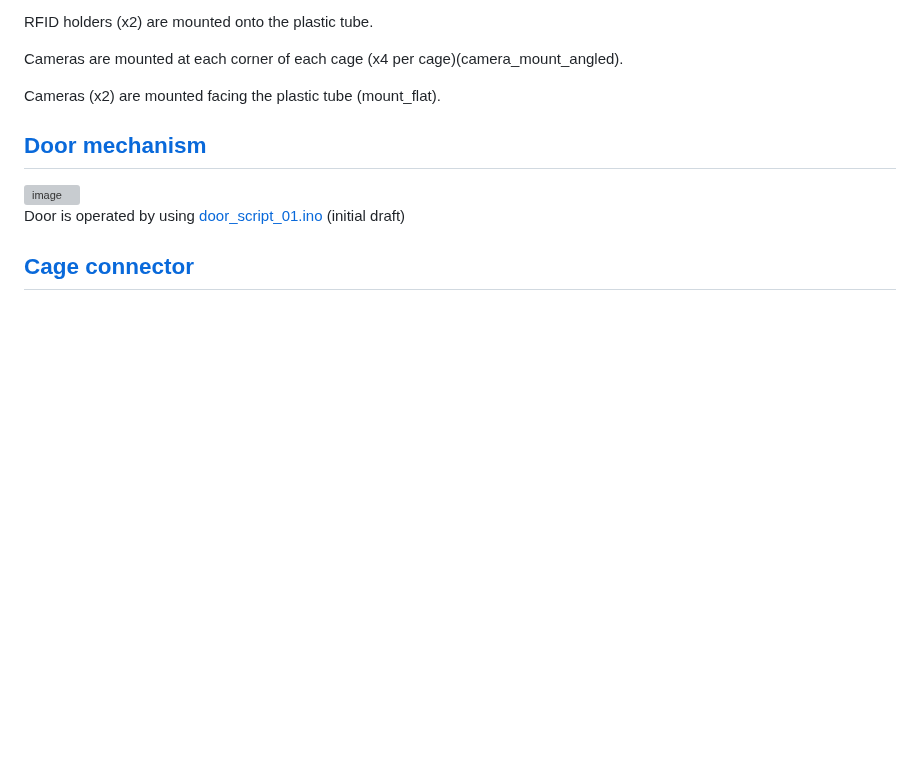
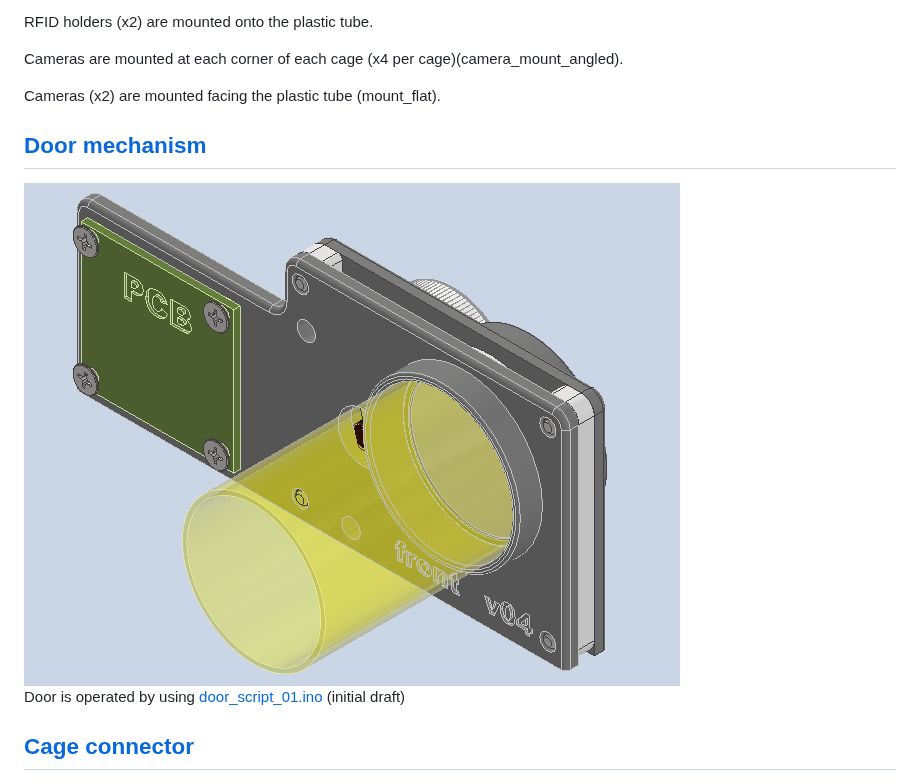
Before and after one commit to tooles01/Mar_lab-RFID_gate, a Markdown page: CAD/README.md, the part around the change. Drawn GitHub-style; blank space fills up the shorter version; grey boxes are pictures that could not be loaded.

Commit message:
fix image links

```diff
--- a/CAD/README.md
+++ b/CAD/README.md
@@ -10,7 +10,7 @@ Cameras are mounted at each corner of each cage (x4 per cage)(camera_mount_angle
 Cameras (x2) are mounted facing the plastic tube (mount_flat).
 
 ## [Door mechanism](Door)
-![image](../images/Door_v03.png)
+![image](../images/Door_assembly_v02.png)
 Door is operated by using [door_script_01.ino](../Door/door_script_v01/) (initial draft)
 
 ## [Cage connector](Cage_connector)
```
Also changed, not shown: Door/README.md (+1 -1 lines), images/Door_assembly_v01.png (added), 1 other file.
